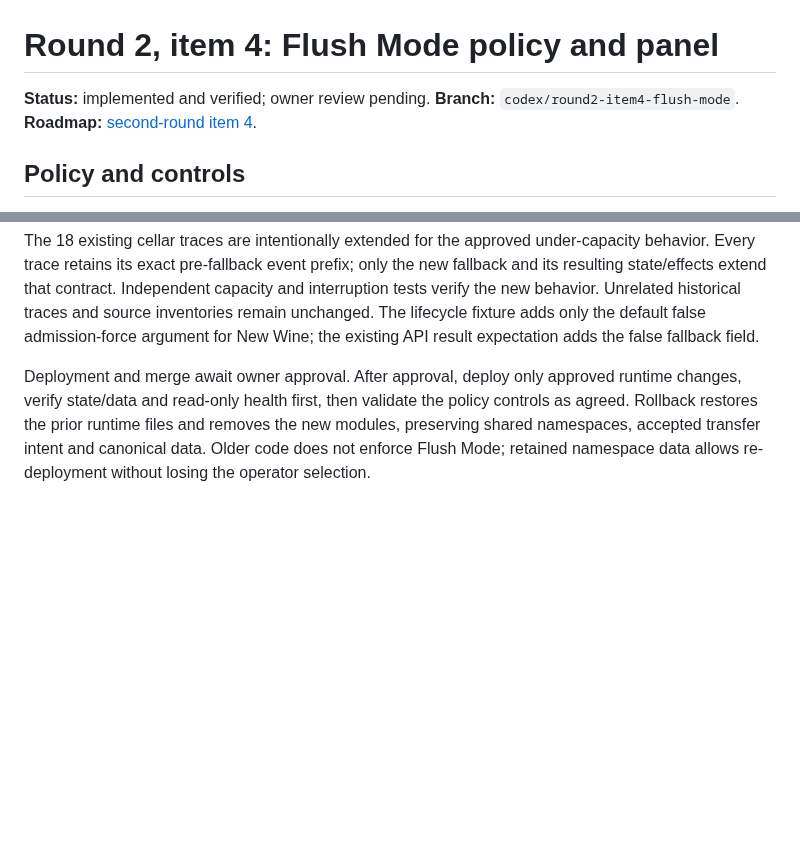
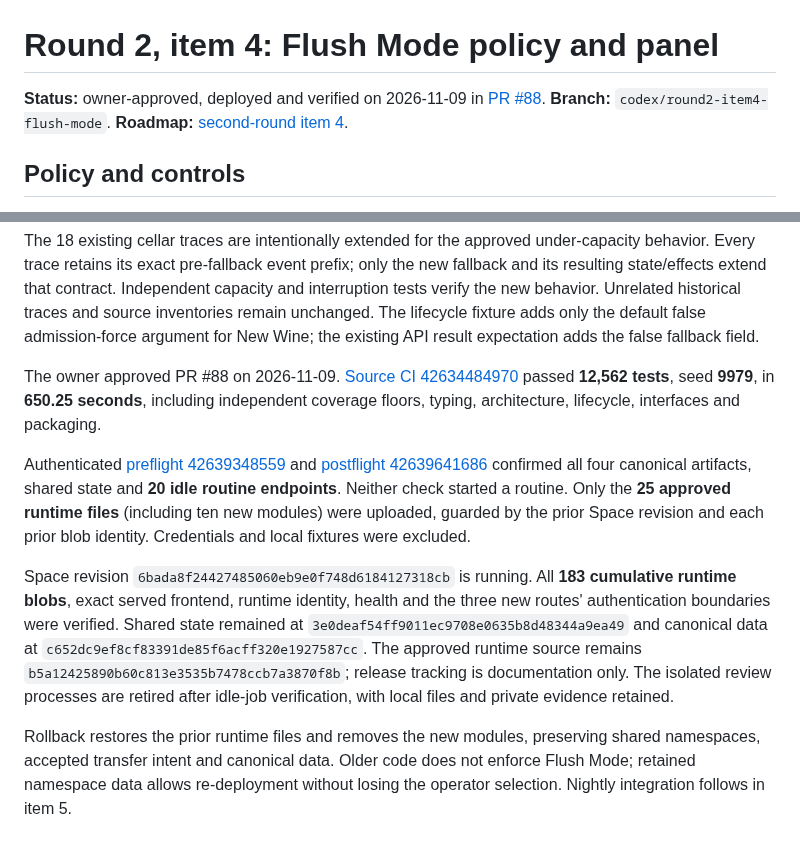
Before and after one commit to cyborg-nomade/spotify-manager, a Markdown page: docs/improvements-2/04_FLUSH_MODE.md, 2 parts joined by grey strips. GitHub-like rendering; blank space fills up the shorter version.

Commit message:
Record verified Flush Mode release

```diff
--- a/docs/improvements-2/04_FLUSH_MODE.md
+++ b/docs/improvements-2/04_FLUSH_MODE.md
@@ -1,6 +1,7 @@
 # Round 2, item 4: Flush Mode policy and panel
 
-**Status:** implemented and verified; owner review pending.
+**Status:** owner-approved, deployed and verified on 2026-11-09 in
+[PR #88](https://github.com/cyborg-nomade/spotify-manager/pull/88).
 **Branch:** `codex/round2-item4-flush-mode`.
 **Roadmap:** [second-round item 4](../IMPROVEMENTS_ROADMAP_2.md#item-4-flush-mode-policy-shared-state-and-panel).
 
@@ -180,9 +181,28 @@ historical traces and source inventories remain unchanged.
 The lifecycle fixture adds only the default false admission-force argument for
 New Wine; the existing API result expectation adds the false fallback field.
 
-Deployment and merge await owner approval. After approval, deploy only approved
-runtime changes, verify state/data and read-only health first, then validate the
-policy controls as agreed. Rollback restores the prior runtime files and removes
-the new modules, preserving shared namespaces, accepted transfer intent and
-canonical data. Older code does not enforce Flush Mode; retained namespace data
-allows re-deployment without losing the operator selection.
+The owner approved PR #88 on 2026-11-09.
+[Source CI 42634484970](https://github.com/cyborg-nomade/spotify-manager/actions/runs/42634484970)
+passed **12,562 tests**, seed **9979**, in **650.25 seconds**, including independent
+coverage floors, typing, architecture, lifecycle, interfaces and packaging.
+
+Authenticated [preflight 42639348559](https://github.com/cyborg-nomade/spotify-manager/actions/runs/42639348559)
+and [postflight 42639641686](https://github.com/cyborg-nomade/spotify-manager/actions/runs/42639641686)
+confirmed all four canonical artifacts, shared state and **20 idle routine
+endpoints**. Neither check started a routine. Only the **25 approved runtime
+files** (including ten new modules) were uploaded, guarded by the prior Space
+revision and each prior blob identity. Credentials and local fixtures were excluded.
+
+Space revision `6bada8f24427485060eb9e0f748d6184127318cb` is running. All **183 cumulative runtime
+blobs**, exact served frontend, runtime identity, health and the three new routes'
+authentication boundaries were verified. Shared state remained at
+`3e0deaf54ff9011ec9708e0635b8d48344a9ea49` and canonical data at
+`c652dc9ef8cf83391de85f6acff320e1927587cc`. The approved runtime source remains
+`b5a12425890b60c813e3535b7478ccb7a3870f8b`; release tracking is documentation only.
+The isolated review processes are retired after idle-job verification, with
+local files and private evidence retained.
+
+Rollback restores the prior runtime files and removes the new modules, preserving
+shared namespaces, accepted transfer intent and canonical data. Older code does
+not enforce Flush Mode; retained namespace data allows re-deployment without
+losing the operator selection. Nightly integration follows in item 5.
```
Also changed, not shown: docs/IMPROVEMENTS_ROADMAP_2.md (+2 -1 lines).
